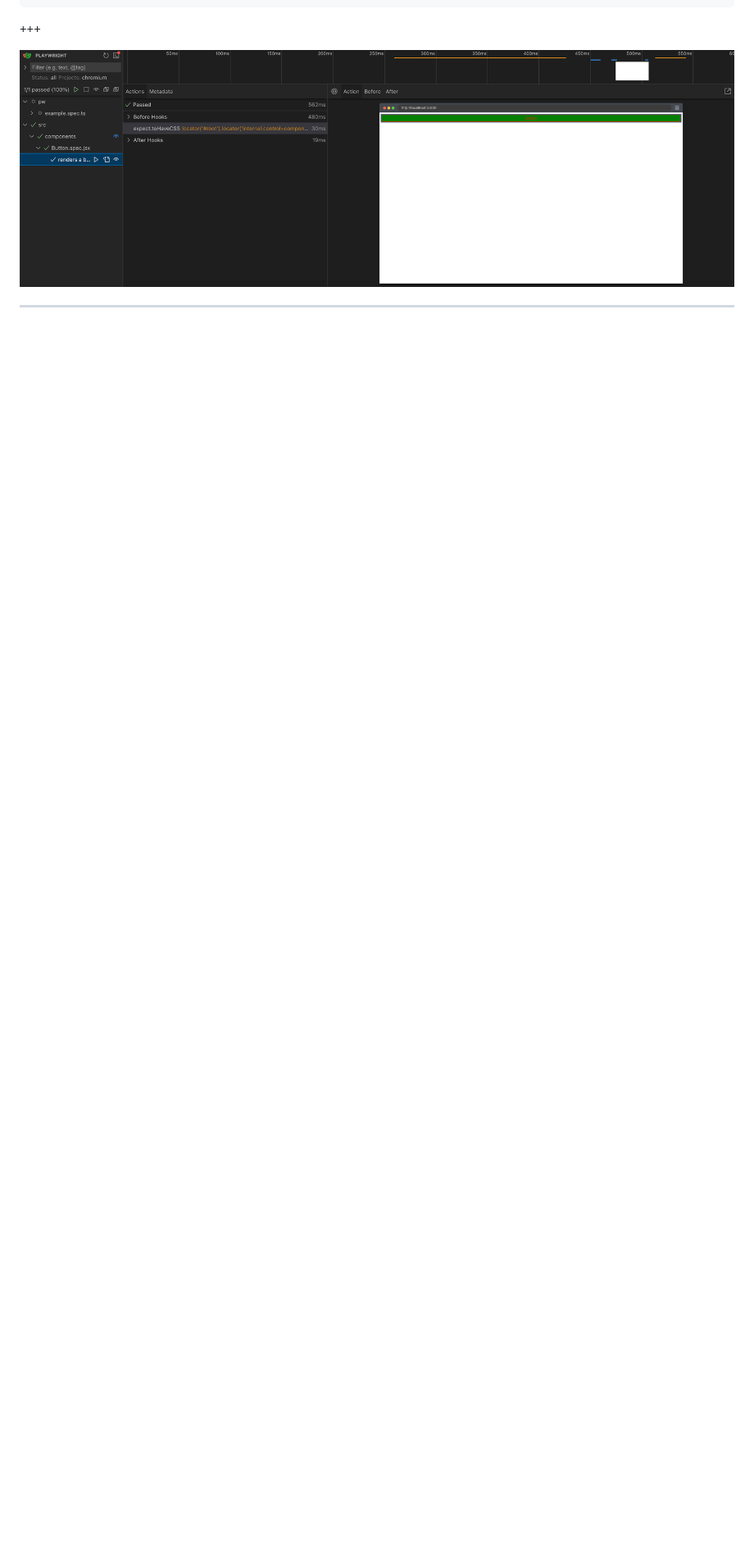
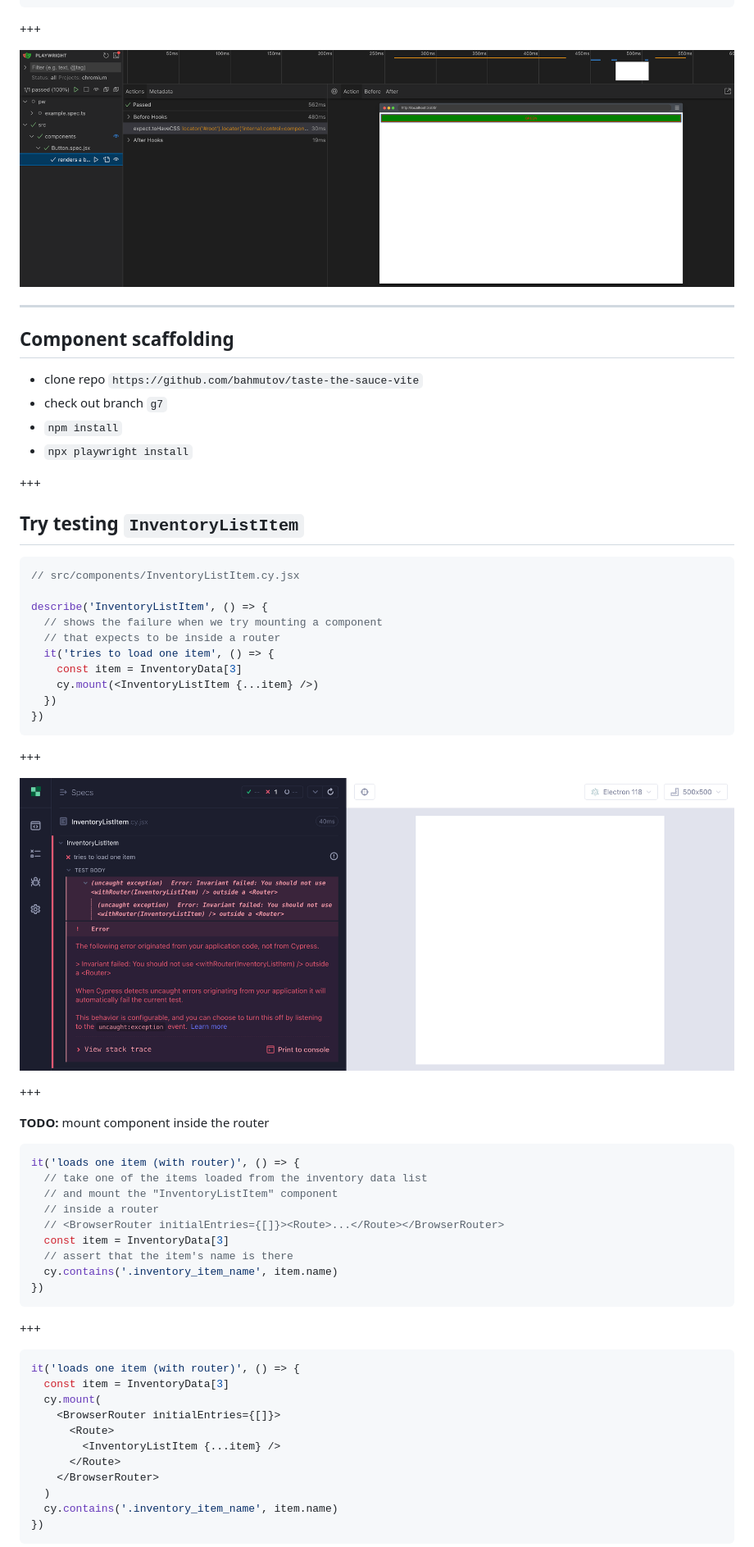
Before and after one commit to bahmutov/cypress-workshop-cy-vs-pw, a Markdown page: 11-component-tests/PITCHME.md, the part around the change printed below. Shown: that part at 82% size. Rendered like a GitHub page; pictures changed too: 11-component-tests/img/fails.png (added); blank space fills up the shorter version.

````diff
--- a/11-component-tests/PITCHME.md
+++ b/11-component-tests/PITCHME.md
@@ -779,3 +779,63 @@ test('renders a button on green background', async ({ mount }) => {
 
 ---
 
+## Component scaffolding
+
+- clone repo `https://github.com/bahmutov/taste-the-sauce-vite`
+- check out branch `g7`
+- `npm install`
+- `npx playwright install`
+
++++
+
+## Try testing `InventoryListItem`
+
+```js
+// src/components/InventoryListItem.cy.jsx
+
+describe('InventoryListItem', () => {
+  // shows the failure when we try mounting a component
+  // that expects to be inside a router
+  it('tries to load one item', () => {
+    const item = InventoryData[3]
+    cy.mount(<InventoryListItem {...item} />)
+  })
+})
+```
+
++++
+
+![Fails to mount](./img/fails.png)
+
++++
+
+**TODO:** mount component inside the router
+
+```js
+it('loads one item (with router)', () => {
+  // take one of the items loaded from the inventory data list
+  // and mount the "InventoryListItem" component
+  // inside a router
+  // <BrowserRouter initialEntries={[]}><Route>...</Route></BrowserRouter>
+  const item = InventoryData[3]
+  // assert that the item's name is there
+  cy.contains('.inventory_item_name', item.name)
+})
+```
+
++++
+
+```js
+it('loads one item (with router)', () => {
+  const item = InventoryData[3]
+  cy.mount(
+    <BrowserRouter initialEntries={[]}>
+      <Route>
+        <InventoryListItem {...item} />
+      </Route>
+    </BrowserRouter>
+  )
+  cy.contains('.inventory_item_name', item.name)
+})
+```
+
````
Also changed, not shown: other parts of 11-component-tests/PITCHME.md (+118 -0 lines), 11-component-tests/img/cy-name.png (added), 11-component-tests/img/pw-name.png (added).
